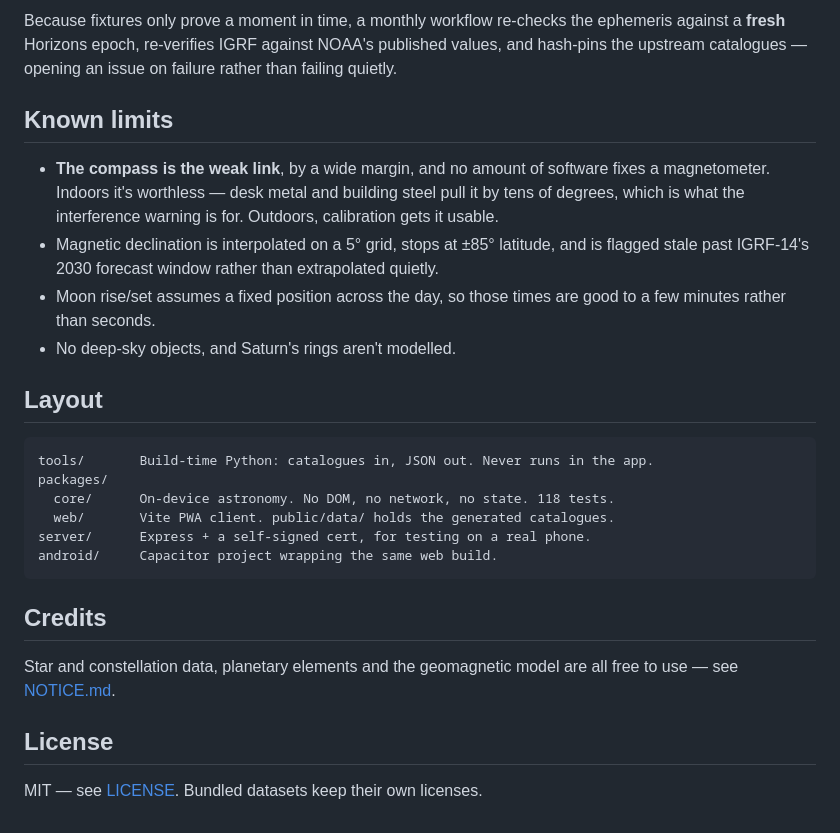
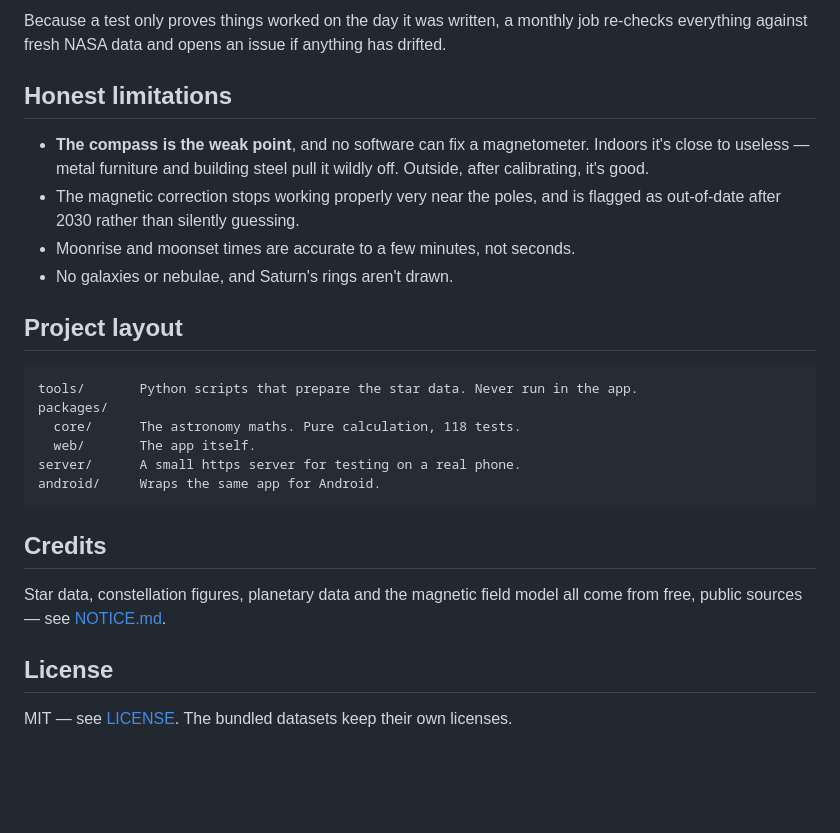
Before and after one commit to Anushthegamer/stargaze, a Markdown page: README.md, the part around one of its changes. GitHub-like rendering; folded sections open; blank space fills up the shorter version.

````diff
--- a/README.md
+++ b/README.md
@@ -142,38 +166,36 @@ That second set isn't ceremony — it caught three real bugs:
 
-Because fixtures only prove a moment in time, a monthly workflow re-checks the
-ephemeris against a **fresh** Horizons epoch, re-verifies IGRF against NOAA's
-published values, and hash-pins the upstream catalogues — opening an issue on
-failure rather than failing quietly.
+Because a test only proves things worked on the day it was written, a monthly
+job re-checks everything against fresh NASA data and opens an issue if anything
+has drifted.
 
-## Known limits
+</details>
 
-- **The compass is the weak link**, by a wide margin, and no amount of software
-  fixes a magnetometer. Indoors it's worthless — desk metal and building steel
-  pull it by tens of degrees, which is what the interference warning is for.
-  Outdoors, calibration gets it usable.
-- Magnetic declination is interpolated on a 5° grid, stops at ±85° latitude, and
-  is flagged stale past IGRF-14's 2030 forecast window rather than extrapolated
-  quietly.
-- Moon rise/set assumes a fixed position across the day, so those times are good
-  to a few minutes rather than seconds.
-- No deep-sky objects, and Saturn's rings aren't modelled.
+## Honest limitations
 
-## Layout
+- **The compass is the weak point**, and no software can fix a magnetometer.
+  Indoors it's close to useless — metal furniture and building steel pull it
+  wildly off. Outside, after calibrating, it's good.
+- The magnetic correction stops working properly very near the poles, and is
+  flagged as out-of-date after 2030 rather than silently guessing.
+- Moonrise and moonset times are accurate to a few minutes, not seconds.
+- No galaxies or nebulae, and Saturn's rings aren't drawn.
+
+## Project layout
 
 ```
-tools/       Build-time Python: catalogues in, JSON out. Never runs in the app.
+tools/       Python scripts that prepare the star data. Never run in the app.
 packages/
-  core/      On-device astronomy. No DOM, no network, no state. 118 tests.
-  web/       Vite PWA client. public/data/ holds the generated catalogues.
-server/      Express + a self-signed cert, for testing on a real phone.
-android/     Capacitor project wrapping the same web build.
+  core/      The astronomy maths. Pure calculation, 118 tests.
+  web/       The app itself.
+server/      A small https server for testing on a real phone.
+android/     Wraps the same app for Android.
 ```
 
 ## Credits
 
-Star and constellation data, planetary elements and the geomagnetic model are
-all free to use — see [NOTICE.md](NOTICE.md).
+Star data, constellation figures, planetary data and the magnetic field model
+all come from free, public sources — see [NOTICE.md](NOTICE.md).
 
 ## License
 
-MIT — see [LICENSE](LICENSE). Bundled datasets keep their own licenses.
+MIT — see [LICENSE](LICENSE). The bundled datasets keep their own licenses.
````
Also changed, not shown: other parts of README.md (+111 -87 lines).
